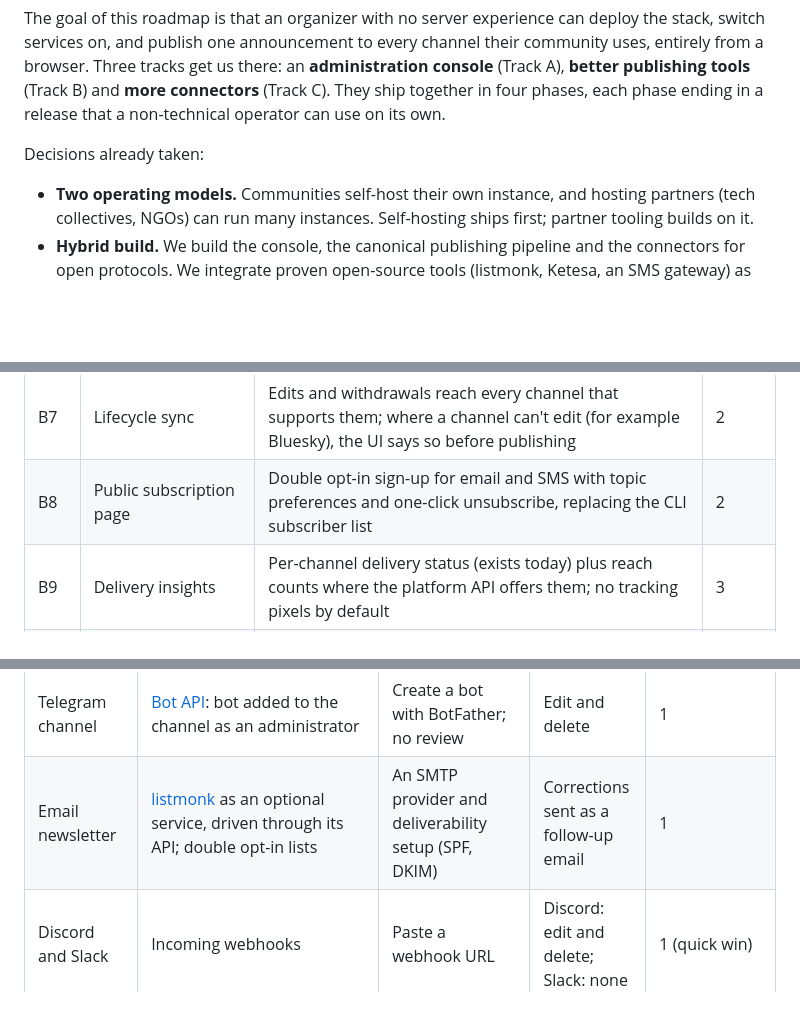
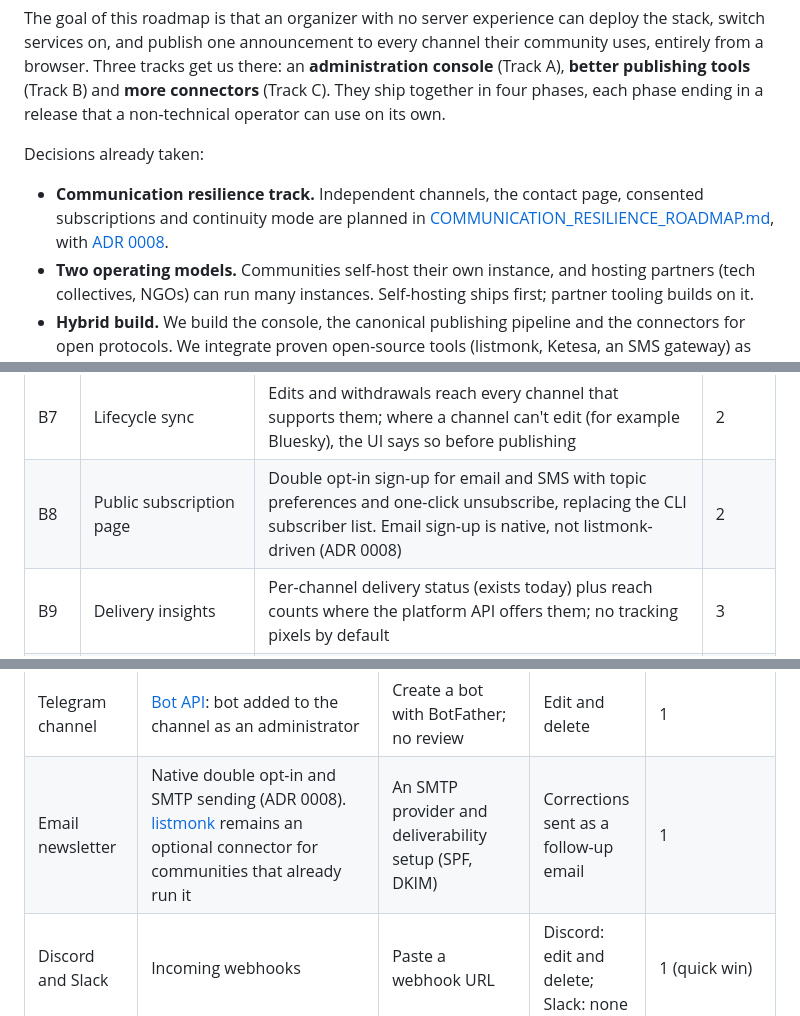
Before and after one commit to leokeba/community-stack, a Markdown page: docs/ROADMAP.md, 3 parts joined by grey strips. GitHub-like rendering; blank space fills up the shorter version.

Commit message:
Link the communication resilience track from the main roadmap (CR0.5)
Points ROADMAP.md at the new track and ADR 0008, and updates the B8 and
email connector rows to match decision D1: native email is the default
and listmonk is optional.

```diff
--- a/docs/ROADMAP.md
+++ b/docs/ROADMAP.md
@@ -11,6 +11,10 @@ each phase ending in a release that a non-technical operator can use on its own.
 
 Decisions already taken:
 
+- **Communication resilience track.** Independent channels, the contact page,
+  consented subscriptions and continuity mode are planned in
+  [COMMUNICATION_RESILIENCE_ROADMAP.md](COMMUNICATION_RESILIENCE_ROADMAP.md),
+  with [ADR 0008](decisions/0008-communication-resilience.md).
 - **Two operating models.** Communities self-host their own instance, and
   hosting partners (tech collectives, NGOs) can run many instances. Self-hosting
   ships first; partner tooling builds on it.
@@ -165,7 +169,7 @@ retries and per-channel delivery.
 | B5 | Review workflow | Draft → In review → Approved → Scheduled → Published, using the roles from A5. Optional two-person rule. An "urgent alert" fast path for safety notices | 2 |
 | B6 | Templates | Reusable templates for recurring formats such as meeting notices or alerts | 2 |
 | B7 | Lifecycle sync | Edits and withdrawals reach every channel that supports them; where a channel can't edit (for example Bluesky), the UI says so before publishing | 2 |
-| B8 | Public subscription page | Double opt-in sign-up for email and SMS with topic preferences and one-click unsubscribe, replacing the CLI subscriber list | 2 |
+| B8 | Public subscription page | Double opt-in sign-up for email and SMS with topic preferences and one-click unsubscribe, replacing the CLI subscriber list. Email sign-up is native, not listmonk-driven (ADR 0008) | 2 |
 | B9 | Delivery insights | Per-channel delivery status (exists today) plus reach counts where the platform API offers them; no tracking pixels by default | 3 |
 | B10 | Multilingual announcements | Language variants of one announcement, routed to channels per language. Content translation is separate from the English-only interface | 3 |
 
@@ -185,7 +189,7 @@ matter. Open protocols ship first, then platforms behind app review.
 | Mastodon and compatible servers | [Statuses API](https://docs.joinmastodon.org/methods/statuses/): OAuth `write:statuses`, `Idempotency-Key`, native scheduling | Create an app on the community's account; no review | Edit and delete | 1 |
 | Bluesky | [AT Protocol](https://bsky.network/docs/bluesky-api) `createRecord` with an app password, or OAuth | App password from account settings; no review | Delete only, no edit | 1 |
 | Telegram channel | [Bot API](https://core.telegram.org/bots/api): bot added to the channel as an administrator | Create a bot with BotFather; no review | Edit and delete | 1 |
-| Email newsletter | [listmonk](https://listmonk.app/) as an optional service, driven through its API; double opt-in lists | An SMTP provider and deliverability setup (SPF, DKIM) | Corrections sent as a follow-up email | 1 |
+| Email newsletter | Native double opt-in and SMTP sending (ADR 0008). [listmonk](https://listmonk.app/) remains an optional connector for communities that already run it | An SMTP provider and deliverability setup (SPF, DKIM) | Corrections sent as a follow-up email | 1 |
 | Discord and Slack | Incoming webhooks | Paste a webhook URL | Discord: edit and delete; Slack: none | 1 (quick win) |
 | Native ActivityPub actor | Finish the prototype: WebFinger, HTTP Signatures, followers inbox, so `@announcements@community` is followable from any fediverse server. Possibly via [Fedify](https://fedify.dev/) or an embedded server | None, but real implementation work | Update and Delete activities | 2 |
 | Facebook Page | [Pages API](https://developers.facebook.com/docs/pages-api/manage-pages) with `pages_manage_posts` | Meta developer app; see the Meta note below | Edit and delete | 2 |
```
Also changed, not shown: docs/COMMUNICATION_RESILIENCE_ROADMAP.md (+1 -1 lines).
